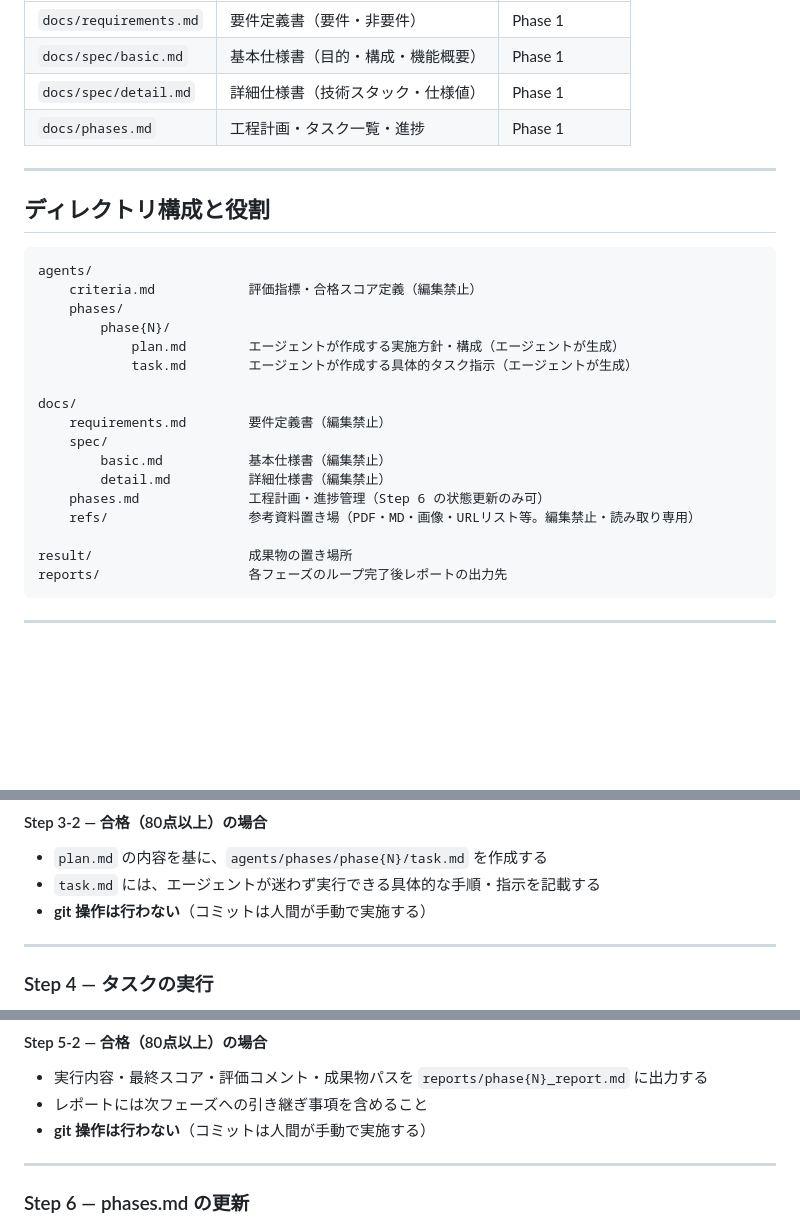
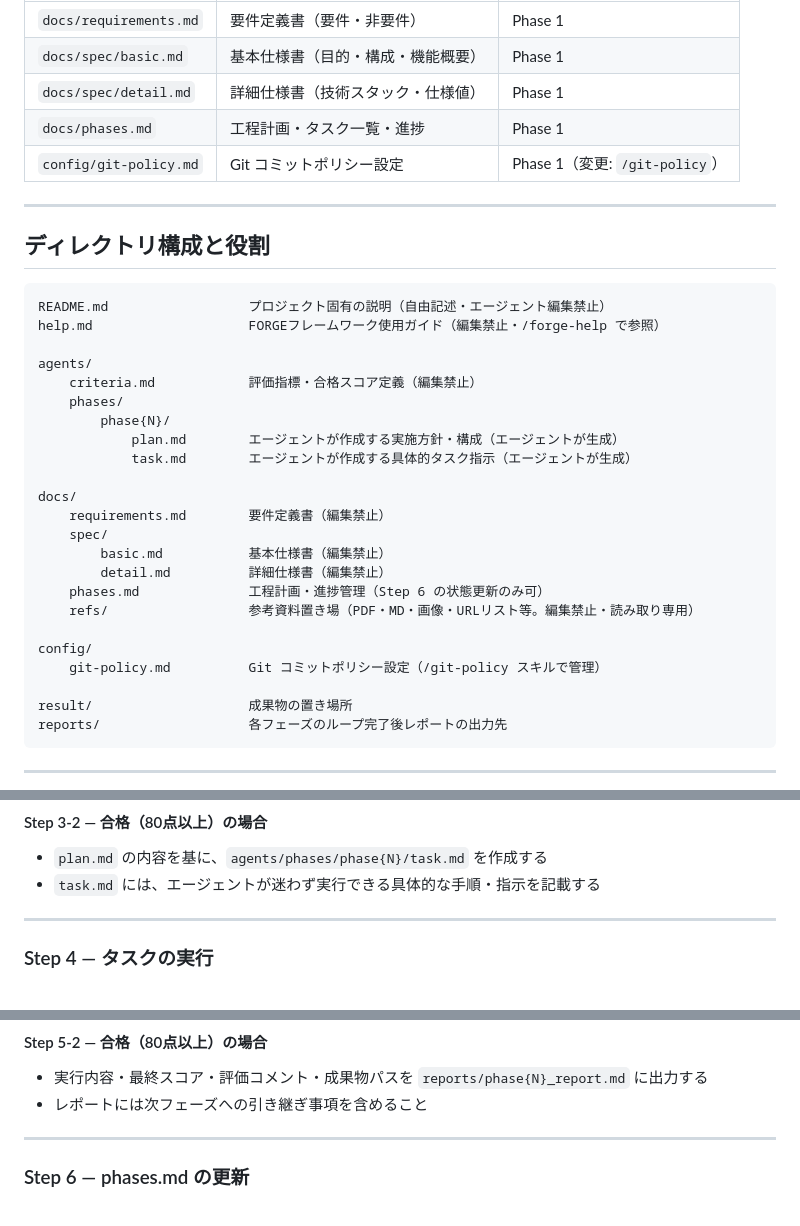
Before and after one commit to h-nema-oknw/portfolio, a Markdown page: CLAUDE.md, 3 parts joined by grey strips. GitHub-like rendering; blank space fills up the shorter version.

````diff
--- a/CLAUDE.md
+++ b/CLAUDE.md
@@ -16,12 +16,16 @@ Claude Code エージェント駆動開発フレームワークの設定ファ
 | `docs/spec/basic.md` | 基本仕様書（目的・構成・機能概要） | Phase 1 |
 | `docs/spec/detail.md` | 詳細仕様書（技術スタック・仕様値） | Phase 1 |
 | `docs/phases.md` | 工程計画・タスク一覧・進捗 | Phase 1 |
+| `config/git-policy.md` | Git コミットポリシー設定 | Phase 1（変更: `/git-policy`） |
 
 ---
 
 ## ディレクトリ構成と役割
 
 ```
+README.md                  プロジェクト固有の説明（自由記述・エージェント編集禁止）
+help.md                    FORGEフレームワーク使用ガイド（編集禁止・/forge-help で参照）
+
 agents/
     criteria.md            評価指標・合格スコア定義（編集禁止）
     phases/
@@ -36,6 +40,9 @@ docs/
         detail.md          詳細仕様書（編集禁止）
     phases.md              工程計画・進捗管理（Step 6 の状態更新のみ可）
     refs/                  参考資料置き場（PDF・MD・画像・URLリスト等。編集禁止・読み取り専用）
+
+config/
+    git-policy.md          Git コミットポリシー設定（/git-policy スキルで管理）
 
 result/                    成果物の置き場所
 reports/                   各フェーズのループ完了後レポートの出力先
@@ -106,7 +133,6 @@ reports/                   各フェーズのループ完了後レポートの
 
 - `plan.md` の内容を基に、`agents/phases/phase{N}/task.md` を作成する
 - `task.md` には、エージェントが迷わず実行できる具体的な手順・指示を記載する
-- **git 操作は行わない**（コミットは人間が手動で実施する）
 
 ---
 
@@ -133,7 +159,6 @@ reports/                   各フェーズのループ完了後レポートの
 
 - 実行内容・最終スコア・評価コメント・成果物パスを `reports/phase{N}_report.md` に出力する
 - レポートには次フェーズへの引き継ぎ事項を含めること
-- **git 操作は行わない**（コミットは人間が手動で実施する）
 
 ---
 
````
Also changed, not shown: other parts of CLAUDE.md (+32 -5 lines), 2 other files.
